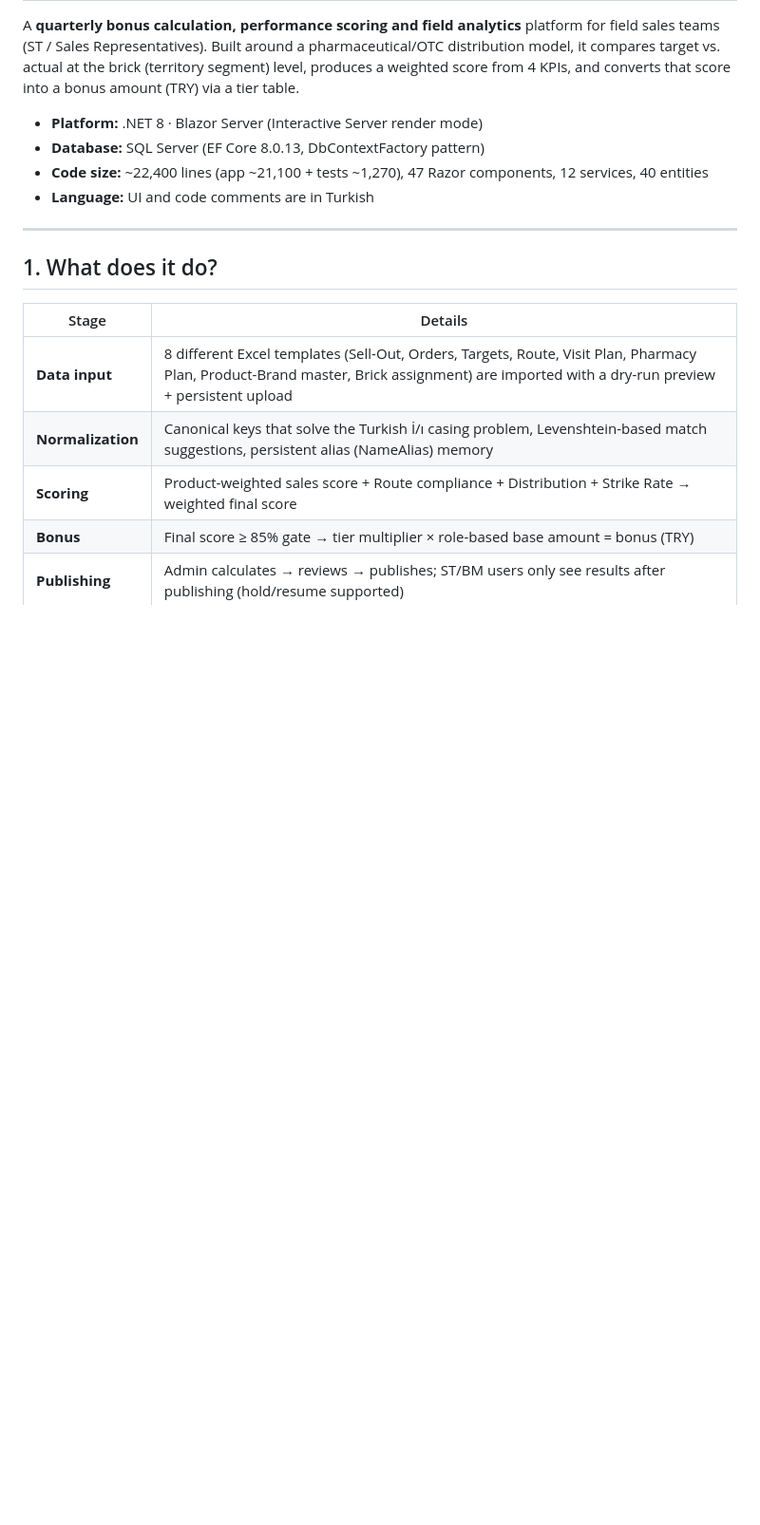
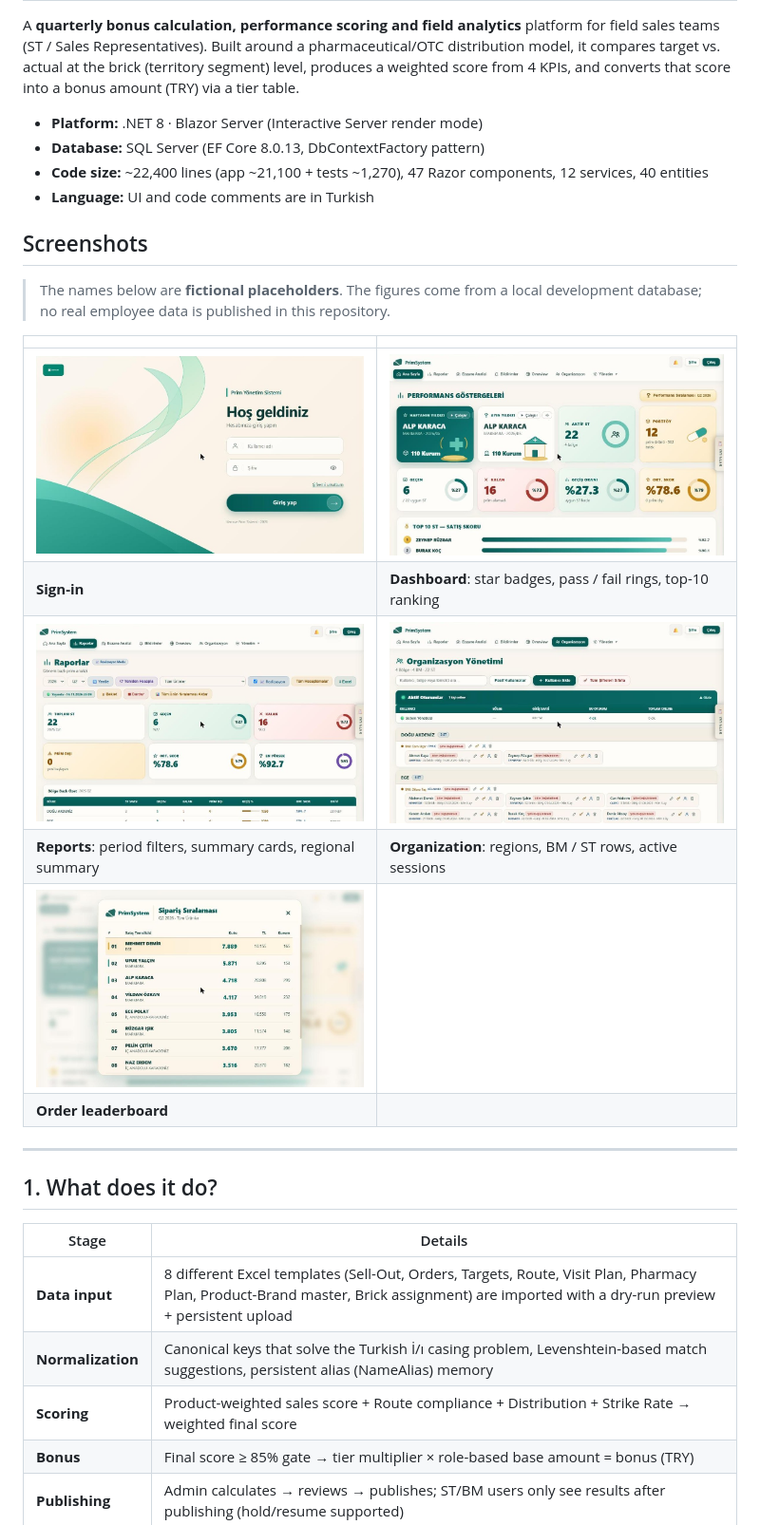
Before and after one commit to Emirarkn/PrimSystem, a Markdown page: README.md, the part around the change. Shown at 95% size. Rendered like a GitHub page; pictures changed too: docs/screenshots/dashboard.jpg (added), docs/screenshots/leaderboard.jpg (added), docs/screenshots/login.jpg (added); blank space fills up the shorter version.

Commit message:
docs: README'ye anonimleştirilmiş ekran görüntüleri ekle
README'de hiç görsel yoktu. Yeni arayüzün beş ekranı (giriş, ana sayfa,
raporlar, organizasyon, sipariş sıralaması) docs/screenshots altına eklendi
ve README'nin başına "Screenshots" bölümü kondu.

Depo herkese açık olduğundan görüntülerdeki tüm kişi adları, kullanıcı adları
ve oturum açan hesap adı tarayıcıda uydurma adlarla değiştirilerek alındı;
yakalamadan önce gerçek ad parçalarının sayfada kalmadığı denetlendi. Görüntüler
EXIF taşımıyor. Rakamlar yerel geliştirme veritabanından, adlarla ilişkili değil.

Co-Authored-By: Claude Sonnet 5.5 <noreply@anthropic.com>

```diff
--- a/README.md
+++ b/README.md
@@ -6,6 +6,19 @@ A **quarterly bonus calculation, performance scoring and field analytics** platf
 - **Database:** SQL Server (EF Core 8.0.13, DbContextFactory pattern)
 - **Code size:** ~22,400 lines (app ~21,100 + tests ~1,270), 47 Razor components, 12 services, 40 entities
 - **Language:** UI and code comments are in Turkish
+
+## Screenshots
+
+> The names below are **fictional placeholders**. The figures come from a local development database; no real employee data is published in this repository.
+
+| | |
+|---|---|
+| ![Sign-in page](docs/screenshots/login.jpg) | ![Dashboard with star badges, KPI rings and the top-10 ranking](docs/screenshots/dashboard.jpg) |
+| **Sign-in** | **Dashboard**: star badges, pass / fail rings, top-10 ranking |
+| ![Reports page with summary cards and the regional summary table](docs/screenshots/reports.jpg) | ![Organization management with region cards and active sessions](docs/screenshots/organization.jpg) |
+| **Reports**: period filters, summary cards, regional summary | **Organization**: regions, BM / ST rows, active sessions |
+| ![Order leaderboard dialog](docs/screenshots/leaderboard.jpg) | |
+| **Order leaderboard** | |
 
 ---
 
```
